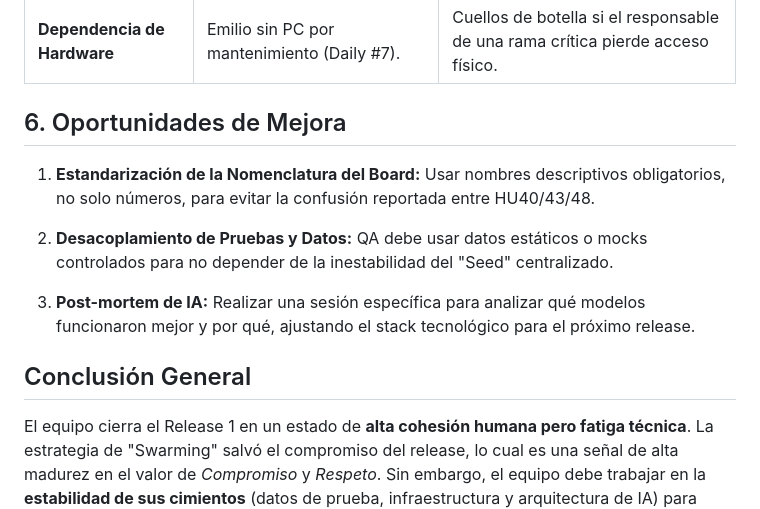
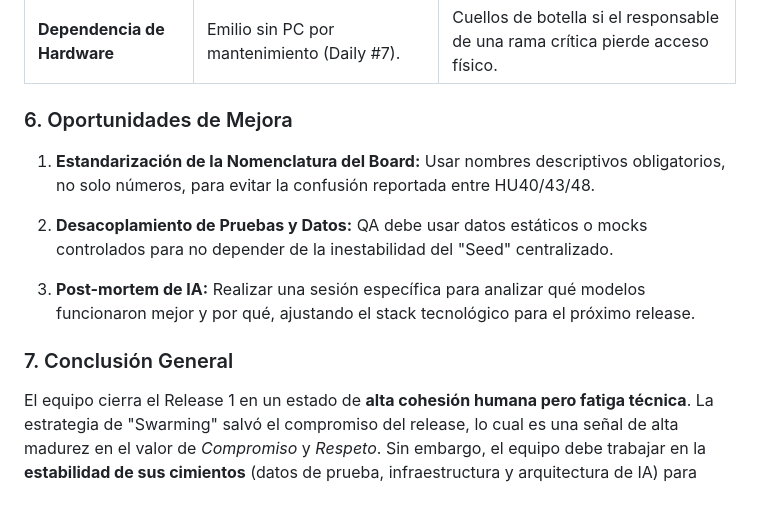
Before and after one commit to AnthonyAlejandroMoralesVargas/tic-scrum-docs, a Markdown page: archivos/s4_daily.md, the part around one of its changes. GitHub-like rendering.

```diff
--- a/archivos/s4_daily.md
+++ b/archivos/s4_daily.md
@@ -86,7 +86,7 @@ El Sprint 4 representó la fase de consolidación y cierre del Release 1. El equ
 | **Regresiones en Producción**  | David descubre errores en flujos viejos al final (Daily #10). | El Release Review puede mostrar fallos en funcionalidades "ya terminadas".     |
 | **Dependencia de Hardware**    | Emilio sin PC por mantenimiento (Daily #7).                   | Cuellos de botella si el responsable de una rama crítica pierde acceso físico. |
 
-## 6. Oportunidades de Mejora
+### 6. Oportunidades de Mejora
 
 1.  **Estandarización de la Nomenclatura del Board:** Usar nombres descriptivos obligatorios, no solo números, para evitar la confusión reportada entre HU40/43/48.
 
@@ -94,6 +94,6 @@ El Sprint 4 representó la fase de consolidación y cierre del Release 1. El equ
 
 3.  **Post-mortem de IA:** Realizar una sesión específica para analizar qué modelos funcionaron mejor y por qué, ajustando el stack tecnológico para el próximo release.
 
-## Conclusión General
+### 7. Conclusión General
 
 El equipo cierra el Release 1 en un estado de **alta cohesión humana pero fatiga técnica**. La estrategia de "Swarming" salvó el compromiso del release, lo cual es una señal de alta madurez en el valor de _Compromiso_ y _Respeto_. Sin embargo, el equipo debe trabajar en la **estabilidad de sus cimientos** (datos de prueba, infraestructura y arquitectura de IA) para evitar que el próximo release se convierta nuevamente en una carrera contra los bloqueos técnicos de "última milla". El éxito de este cierre es un triunfo de la voluntad del equipo sobre las limitaciones de sus herramientas.
```
Also changed, not shown: other parts of archivos/s4_daily.md (+5 -5 lines), archivos/s4_planning.md (+13 -27 lines).
